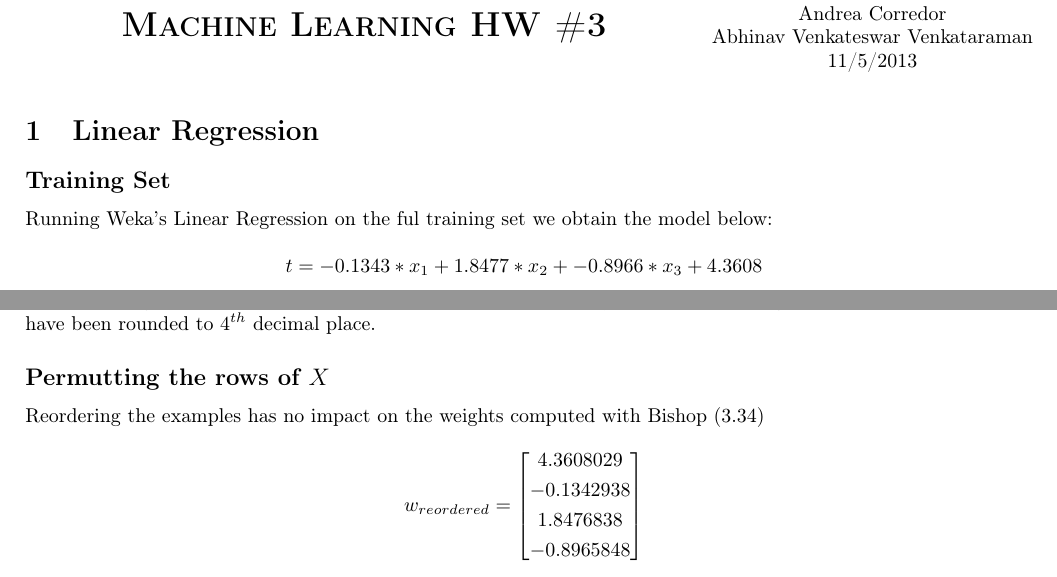
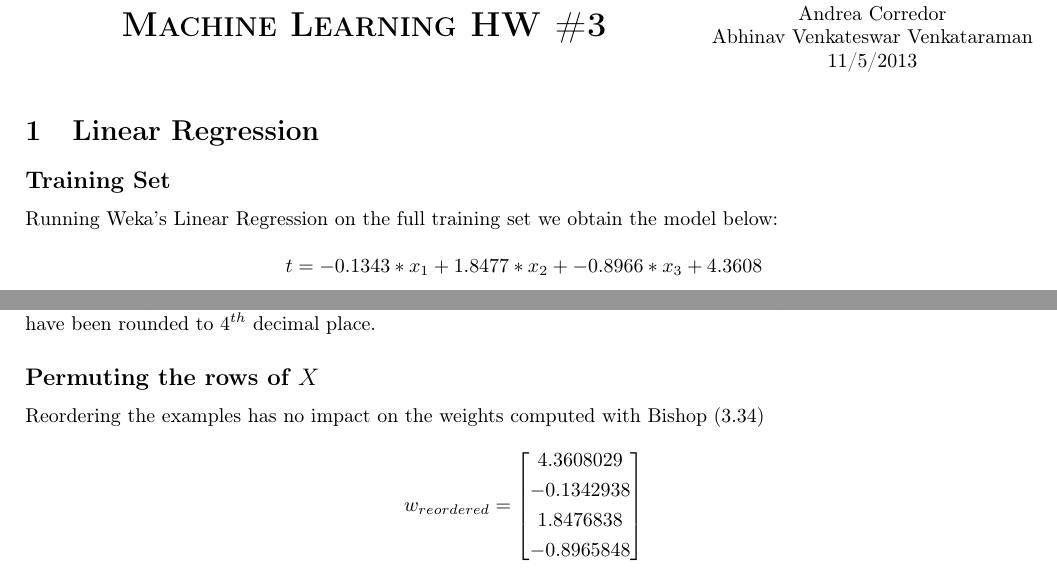
Before and after one commit to acorred1/MLHW3, a LaTeX problem sheet (hw3.tex): two parts of page 1 of 6, joined at a grey line, cut so that both start at the same text. Compiled offline with pdfLaTeX.

Commit message:
some spell checking

```diff
--- a/hw3.tex
+++ b/hw3.tex
@@ -63,7 +63,7 @@
 \section{Linear Regression}
 
 \subsection*{Training Set}
-Running Weka's Linear Regression on the ful training set we obtain the model below:
+Running Weka's Linear Regression on the full training set we obtain the model below:
 
  \[ t =    -0.1343 * x_{1} +  1.8477 * x_{2} + -0.8966 * x_{3} + 4.3608 \]
 
@@ -89,7 +89,7 @@ Computing the weights using Bishop (3.34) $ w = (X^{T}X)^{-1}X^{T}t$  we obtain,
 
 These weights are essentially identical to the ones computed by Weka's Linear Regression, except that Weka's have been rounded to $4^{th}$ decimal place.
 
-\subsection*{Permutting the rows of $X$}
+\subsection*{Permuting the rows of $X$}
 Reordering the examples has no impact on the weights computed with Bishop (3.34)
 \[w_{reordered} = \begin{bmatrix}
        4.3608029  \\[0.3em]
```
